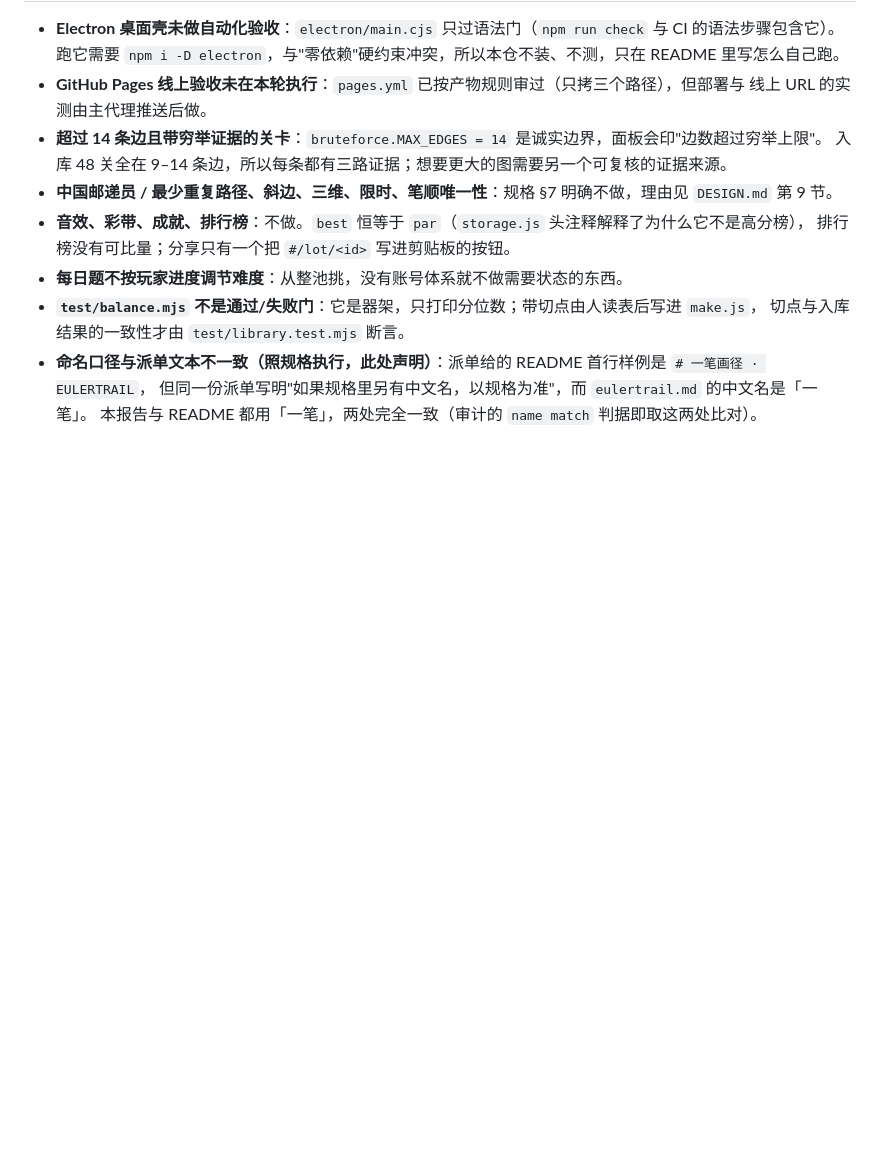
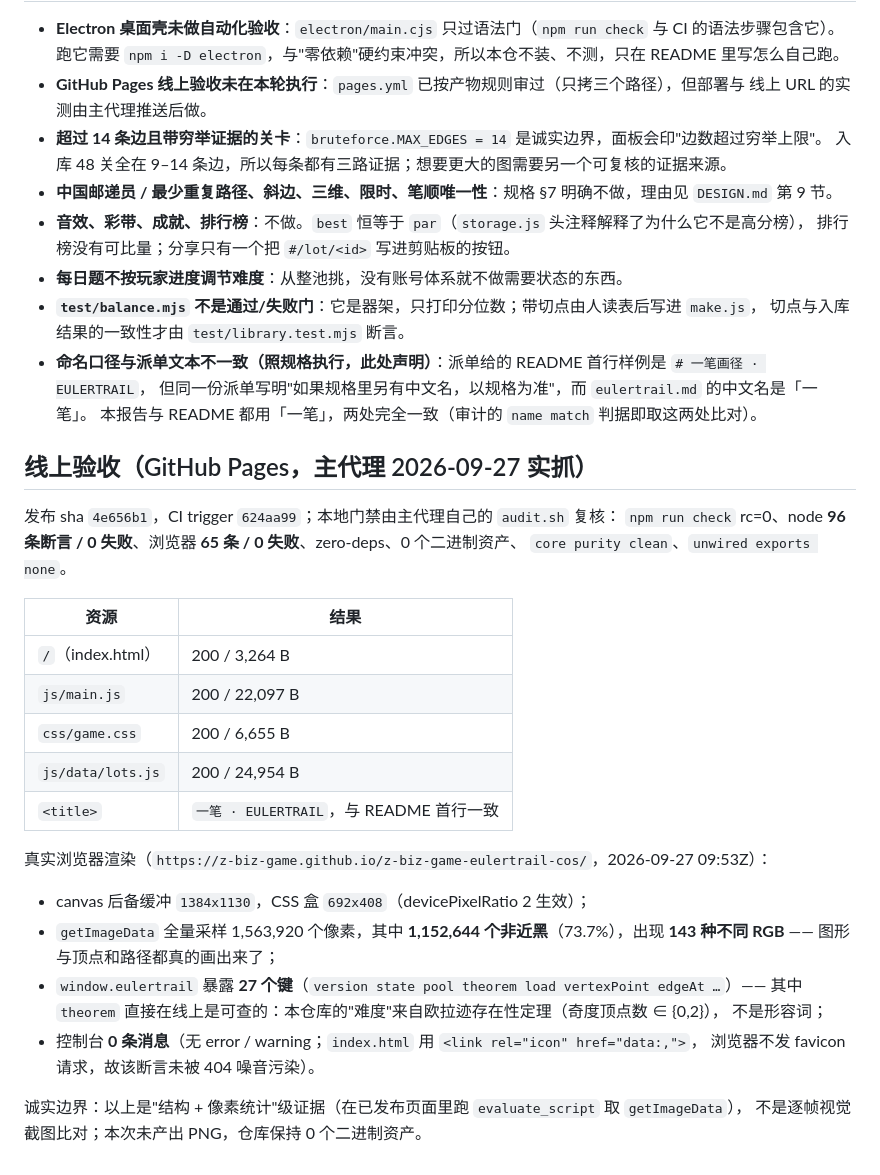
Before and after one commit to z-biz-game/z-biz-game-eulertrail-cos, a Markdown page: deliverable.md, the part around the change. GitHub-like rendering; blank space fills up the shorter version.

Commit message:
feat: z-biz-game-eulertrail-cos — a puzzle whose difficulty is a measurement

```diff
--- a/deliverable.md
+++ b/deliverable.md
@@ -203,3 +203,31 @@ browser job 用 `SKIP_UNIT=1` + `WD_TIMEOUT: 240` 跑 `bash tools/verify.sh`。
 - **命名口径与派单文本不一致（照规格执行，此处声明）**：派单给的 README 首行样例是 `# 一笔画径 · EULERTRAIL`，
   但同一份派单写明"如果规格里另有中文名，以规格为准"，而 `eulertrail.md` 的中文名是「一笔」。
   本报告与 README 都用「一笔」，两处完全一致（审计的 `name match` 判据即取这两处比对）。
+
+## 线上验收（GitHub Pages，主代理 2026-09-27 实抓）
+
+发布 sha `4e656b1`，CI trigger `624aa99`；本地门禁由主代理自己的 `audit.sh` 复核：
+`npm run check` rc=0、node **96 条断言 / 0 失败**、浏览器 **65 条 / 0 失败**、zero-deps、0 个二进制资产、
+`core purity clean`、`unwired exports none`。
+
+| 资源 | 结果 |
+| --- | --- |
+| `/`（index.html） | 200 / 3,264 B |
+| `js/main.js` | 200 / 22,097 B |
+| `css/game.css` | 200 / 6,655 B |
+| `js/data/lots.js` | 200 / 24,954 B |
+| `<title>` | `一笔 · EULERTRAIL`，与 README 首行一致 |
+
+真实浏览器渲染（`https://z-biz-game.github.io/z-biz-game-eulertrail-cos/`，2026-09-27 09:53Z）：
+
+- canvas 后备缓冲 `1384x1130`，CSS 盒 `692x408`（devicePixelRatio 2 生效）；
+- `getImageData` 全量采样 1,563,920 个像素，其中 **1,152,644 个非近黑**（73.7%），出现 **143 种不同 RGB**
+  —— 图形与顶点和路径都真的画出来了；
+- `window.eulertrail` 暴露 **27 个键**（`version state pool theorem load vertexPoint edgeAt …`）——
+  其中 `theorem` 直接在线上是可查的：本仓库的"难度"来自欧拉迹存在性定理（奇度顶点数 ∈ {0,2}），
+  不是形容词；
+- 控制台 **0 条消息**（无 error / warning；`index.html` 用 `<link rel="icon" href="data:,">`，
+  浏览器不发 favicon 请求，故该断言未被 404 噪音污染）。
+
+诚实边界：以上是"结构 + 像素统计"级证据（在已发布页面里跑 `evaluate_script` 取 `getImageData`），
+不是逐帧视觉截图比对；本次未产出 PNG，仓库保持 0 个二进制资产。
```
